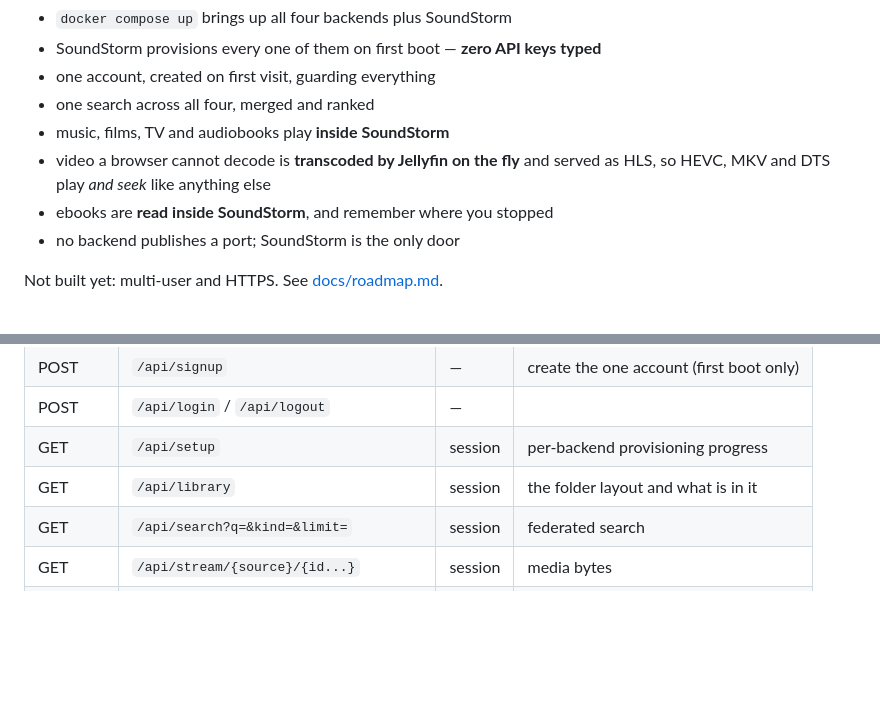
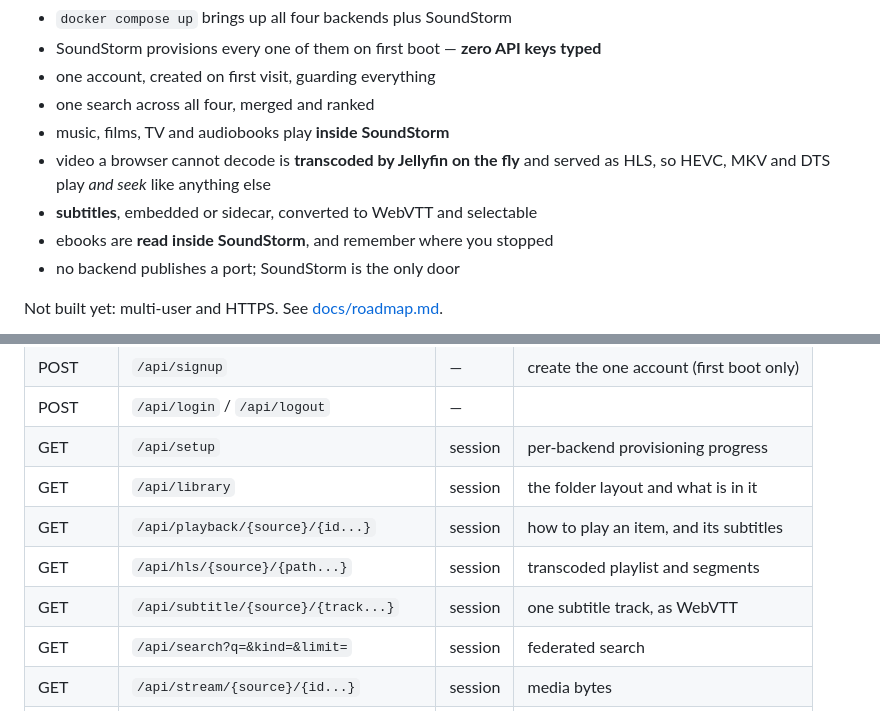
Before and after one commit to GabrielHollberg/soundstorm, a Markdown page: README.md, 2 parts joined by grey strips. Rendered like a GitHub page; blank space fills up the shorter version.

```diff
--- a/README.md
+++ b/README.md
@@ -41,6 +41,7 @@ This is a **working vertical slice**, not a finished product. What runs today:
 - music, films, TV and audiobooks play **inside SoundStorm**
 - video a browser cannot decode is **transcoded by Jellyfin on the fly** and
   served as HLS, so HEVC, MKV and DTS play *and seek* like anything else
+- **subtitles**, embedded or sidecar, converted to WebVTT and selectable
 - ebooks are **read inside SoundStorm**, and remember where you stopped
 - no backend publishes a port; SoundStorm is the only door
 
@@ -156,6 +157,9 @@ internal/webui/      the embedded UI
 | POST | `/api/login` / `/api/logout` | — | |
 | GET | `/api/setup` | session | per-backend provisioning progress |
 | GET | `/api/library` | session | the folder layout and what is in it |
+| GET | `/api/playback/{source}/{id...}` | session | how to play an item, and its subtitles |
+| GET | `/api/hls/{source}/{path...}` | session | transcoded playlist and segments |
+| GET | `/api/subtitle/{source}/{track...}` | session | one subtitle track, as WebVTT |
 | GET | `/api/search?q=&kind=&limit=` | session | federated search |
 | GET | `/api/stream/{source}/{id...}` | session | media bytes |
 | GET | `/api/art/{source}/{id...}` | session | artwork |
```
Also changed, not shown: CLAUDE.md (+12 -0 lines), docs/roadmap.md (+24 -19 lines), docs/shots/8-subtitles.png (added), 8 other files.
